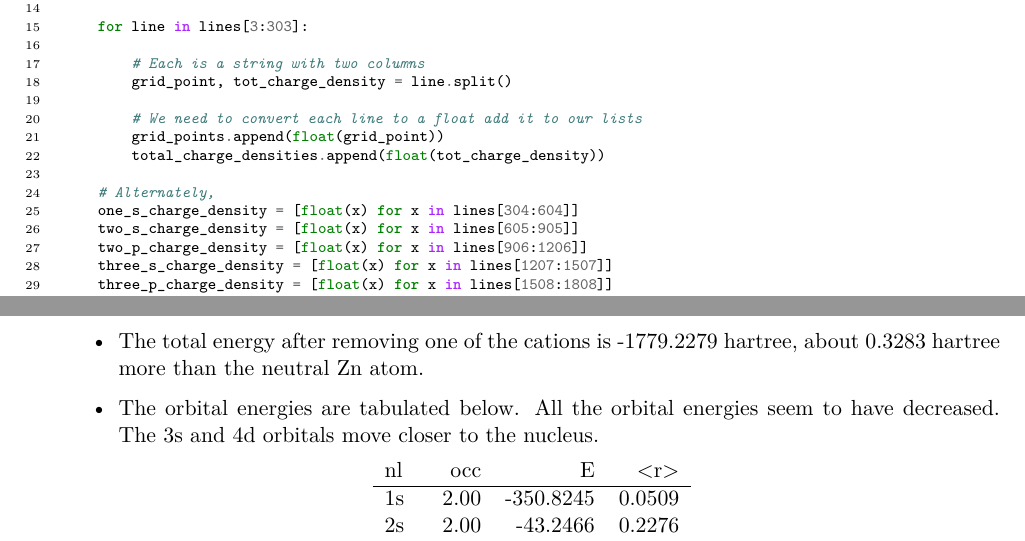
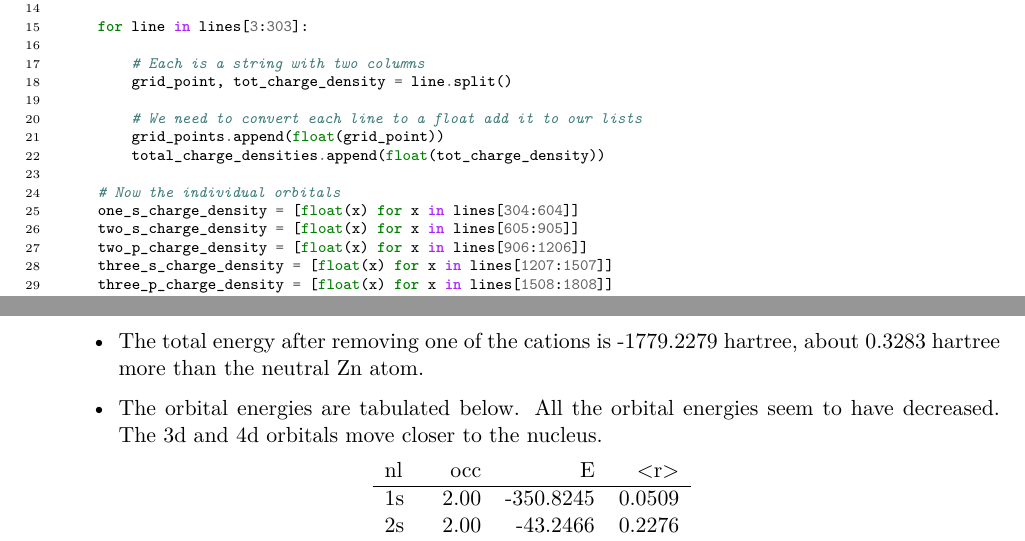
Before and after one commit to wfschneidergroup/computational-chemistry, a LaTeX problem sheet (HW2/HW2_Sp15_soln.tex): two parts of pages 5 and 8 of 8, joined at a grey line, cut so that both start at the same text. Compiled offline with pdfLaTeX.

Commit message:
fix couple of typos

```diff
--- a/HW2/HW2_Sp15_soln.tex
+++ b/HW2/HW2_Sp15_soln.tex
@@ -266,7 +266,7 @@ with open('FDA/Ar.dmp', 'r') as f:
         grid_points.append(float(grid_point))
         total_charge_densities.append(float(tot_charge_density))
 
-    # Alternately,
+    # Now the individual orbitals
     one_s_charge_density = [float(x) for x in lines[304:604]]
     two_s_charge_density = [float(x) for x in lines[605:905]]
     two_p_charge_density = [float(x) for x in lines[906:1206]]
@@ -333,7 +333,7 @@ The experimental ionization energy of Zn is 906 kJ/mol. From the table we can se
 \begin{itemize}
 \item The total energy after removing one of the cations is -1779.2279 hartree, about 0.3283 hartree more than the neutral Zn atom.
 
-\item The orbital energies are tabulated below. All the orbital energies seem to have decreased. The 3s and 4d orbitals move closer to the nucleus.
+\item The orbital energies are tabulated below. All the orbital energies seem to have decreased. The 3d and 4d orbitals move closer to the nucleus.
 \end{itemize}
 
 \begin{center}
```
Also changed, not shown: HW2/HW2_Sp15_soln.pdf, HW2/HW2_Sp15_soln.tex (4 more changed lines), 1 other file.
